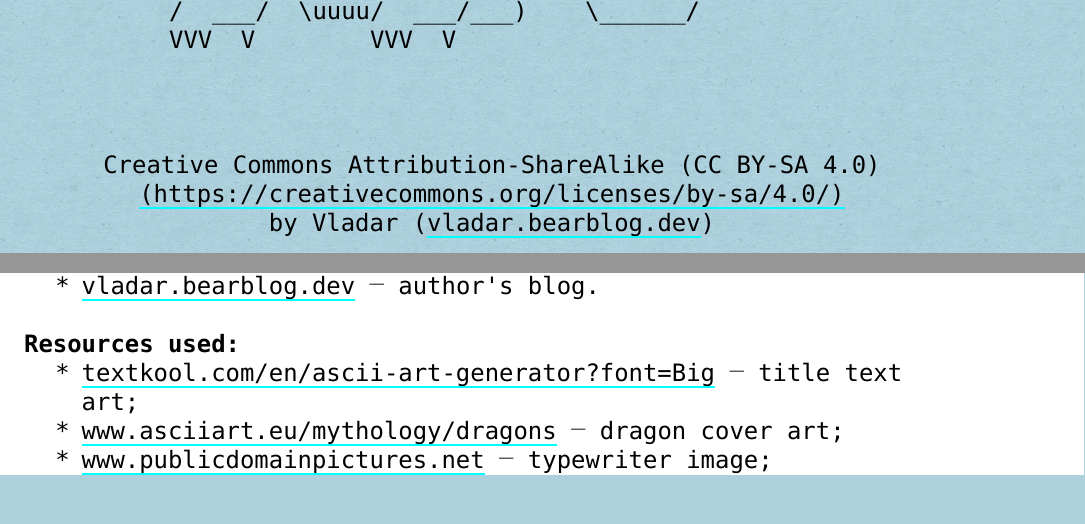
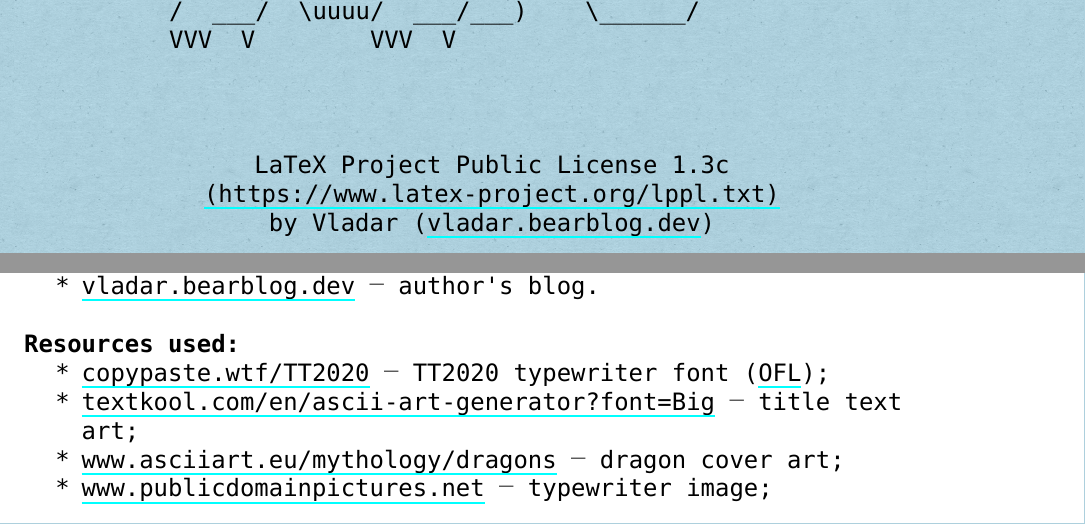
Before and after one commit to Vladar4/retrotype, a LaTeX book (retrotype-guide.tex): two parts of pages 1 and 3 of 16, joined at a grey line, cut so that both start at the same text. Compiled offline with XeLaTeX; a missing font is replaced by an installed copy or a similar font.

Commit message:
LICENSE changed to LPPL

```diff
--- a/retrotype-guide.tex
+++ b/retrotype-guide.tex
@@ -13,8 +34,8 @@
 
 \def\title{Retrotype Guide}
 \def\author{Vladar}
-\def\license{Creative Commons Attribution-ShareAlike (CC BY-SA 4.0)}
-\def\licenselink{https://creativecommons.org/licenses/by-sa/4.0/}
+\def\license{LaTeX Project Public License 1.3c}
+\def\licenselink{https://www.latex-project.org/lppl.txt}
 \def\rtVer{0.1}
 \def\rtDate{2024-06-14}
 
@@ -121,6 +142,7 @@ The most important part of achieving the objective is an appropriate font. \text
 
 \paragraph{Resources used:}
 \begin{itemize}
+	\item \href{https://copypaste.wtf/TT2020/}{copypaste.wtf/TT2020} \dash\ TT2020 typewriter font (\href{https://openfontlicense.org/}{OFL});
 	\item \href{https://textkool.com/en/ascii-art-generator?font=Big&text=Retrotype}{textkool.com/en/ascii-art-generator?font=Big} \dash\ title text art;
 	\item \href{https://www.asciiart.eu/mythology/dragons}{www.asciiart.eu/mythology/dragons} \dash\ dragon cover art;
 	\item \href{https://www.publicdomainpictures.net/en/view-image.php?image=166303}{www.publicdomainpictures.net} \dash\ typewriter image;
```
Also changed, not shown: retrotype.sty (+22 -1 lines), retrotype-guide.tex (21 more changed lines), 1 other file.
